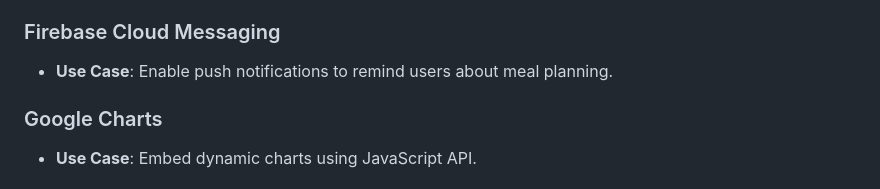
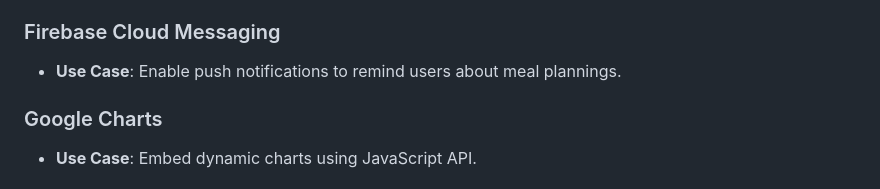
Before and after one commit to Bolodenis/Webstack--Portfolio-Project, a Markdown page: README.md, the part around one of its changes. Drawn GitHub-style.

Commit message:
Saving changes to README

```diff
--- a/README.md
+++ b/README.md
@@ -93,7 +93,7 @@
   - `/nutrition-details` for meal analysis.
 
 ### Firebase Cloud Messaging
-- **Use Case**: Enable push notifications to remind users about meal planning.
+- **Use Case**: Enable push notifications to remind users about meal plannings.
 
 ### Google Charts
 - **Use Case**: Embed dynamic charts using JavaScript API.
```
Also changed, not shown: other parts of README.md (+2 -2 lines).
